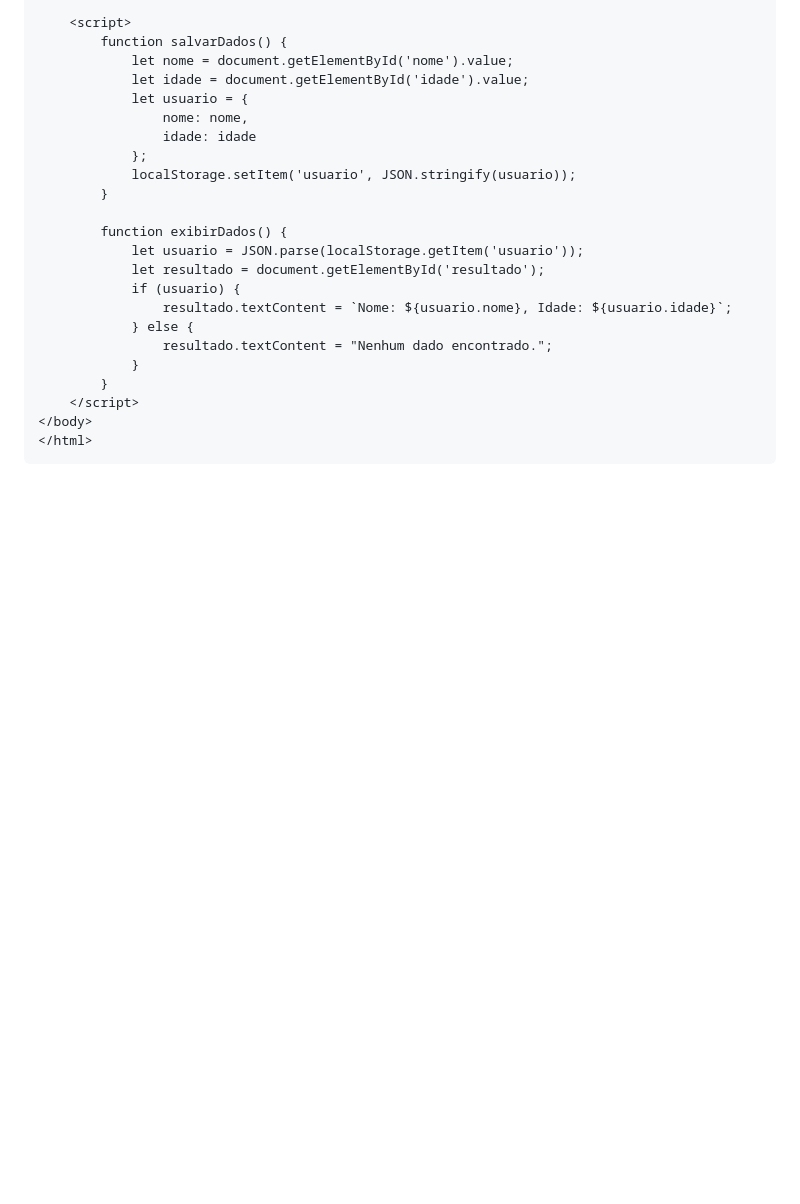
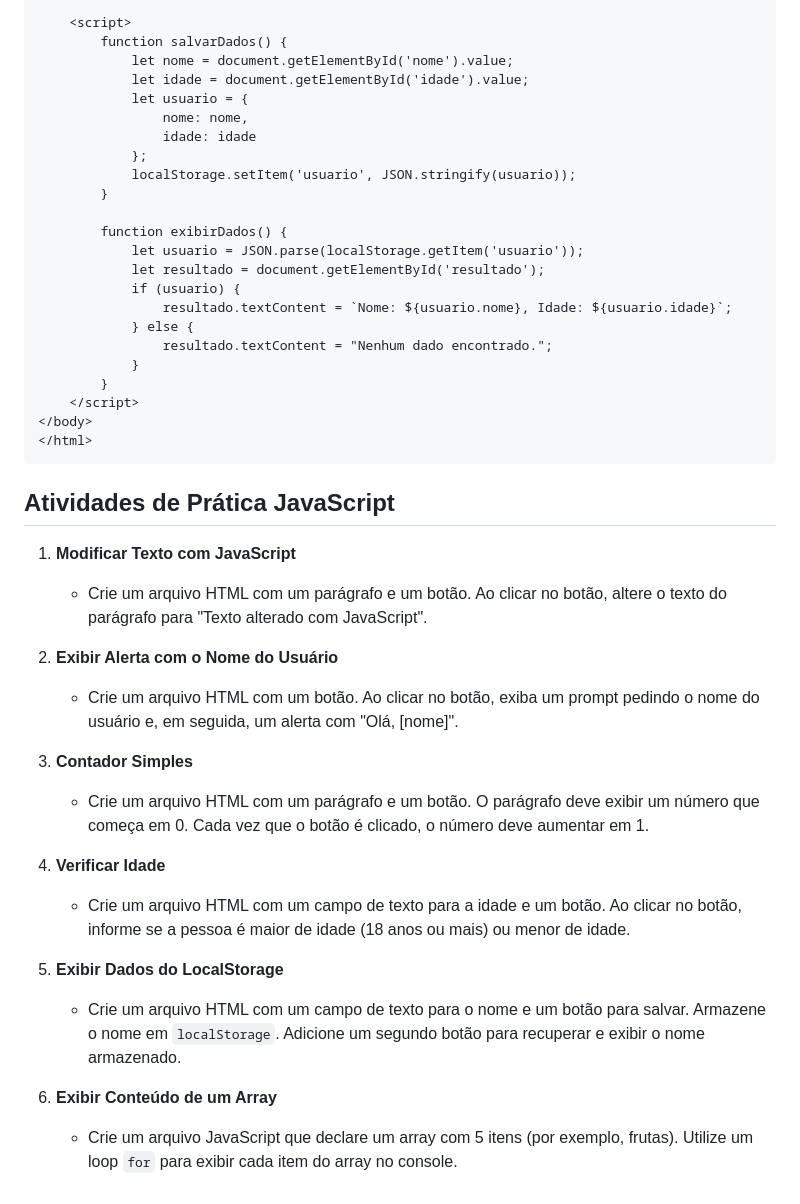
Before and after one commit to alvessh/lista-de-tarefa-js, a Markdown page: javascript.md, the part around the change printed below. GitHub-like rendering; blank space fills up the shorter version.

````diff
--- a/javascript.md
+++ b/javascript.md
@@ -519,3 +660,24 @@ Código
 </body>
 </html>
 ```
+
+
+## Atividades de Prática JavaScript
+
+1. **Modificar Texto com JavaScript**
+   - Crie um arquivo HTML com um parágrafo e um botão. Ao clicar no botão, altere o texto do parágrafo para "Texto alterado com JavaScript".
+
+2. **Exibir Alerta com o Nome do Usuário**
+   - Crie um arquivo HTML com um botão. Ao clicar no botão, exiba um prompt pedindo o nome do usuário e, em seguida, um alerta com "Olá, [nome]".
+
+3. **Contador Simples**
+   - Crie um arquivo HTML com um parágrafo e um botão. O parágrafo deve exibir um número que começa em 0. Cada vez que o botão é clicado, o número deve aumentar em 1.
+
+4. **Verificar Idade**
+   - Crie um arquivo HTML com um campo de texto para a idade e um botão. Ao clicar no botão, informe se a pessoa é maior de idade (18 anos ou mais) ou menor de idade.
+
+5. **Exibir Dados do LocalStorage**
+   - Crie um arquivo HTML com um campo de texto para o nome e um botão para salvar. Armazene o nome em `localStorage`. Adicione um segundo botão para recuperar e exibir o nome armazenado.
+
+6. **Exibir Conteúdo de um Array**
+   - Crie um arquivo JavaScript que declare um array com 5 itens (por exemplo, frutas). Utilize um loop `for` para exibir cada item do array no console.
````
Also changed, not shown: other parts of javascript.md (+141 -0 lines).
